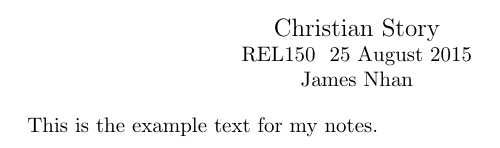
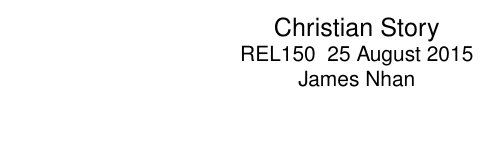
Before and after one commit to jamesnhan/Christian-Story-I, a LaTeX document (Files/25-8-15.tex): part of the page, cut so that both start at the same text. Compiled offline with pdfLaTeX.

Commit message:
Changed font to San-Serif Helvetica

```diff
--- a/Files/25-8-15.tex
+++ b/Files/25-8-15.tex
@@ -1,4 +1,7 @@
 \documentclass{article}
+\usepackage{helvet}
+\renewcommand{\familydefault}{\sfdefault}
+
 \begin{document}
 
 \begin{center}
@@ -7,6 +10,6 @@
     James Nhan
 \end{center}
 
-This is the example text for my notes.
+% Write notes here
 
 \end{document}
```
Also changed, not shown: Files/25-8-15.pdf.
